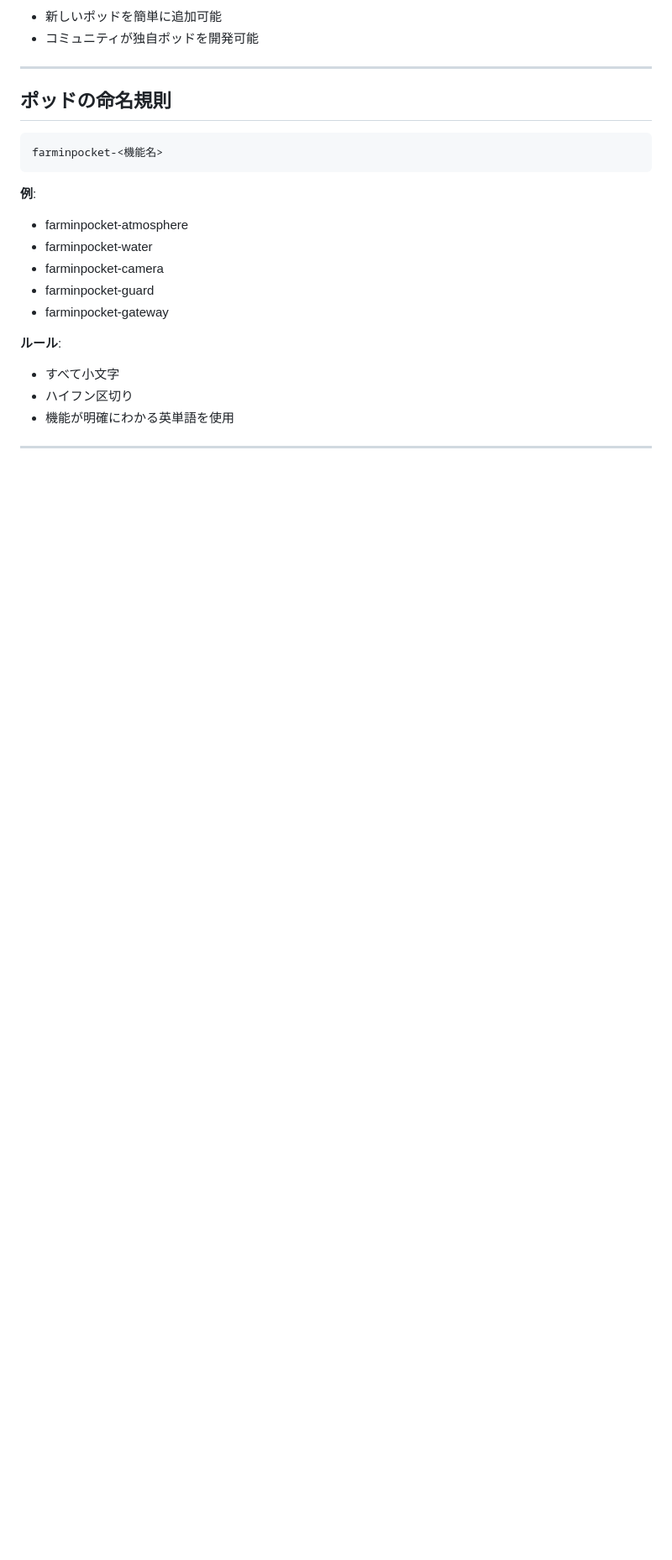
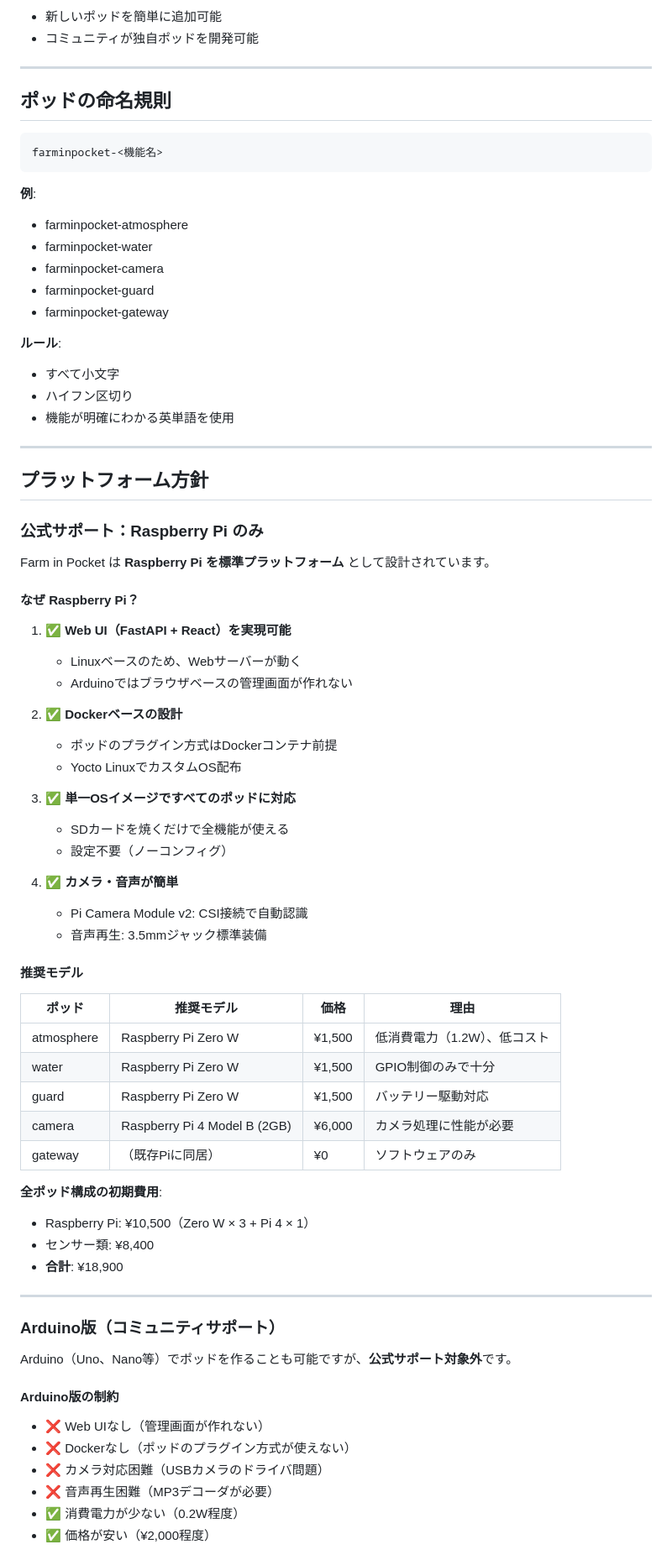
Before and after one commit to kako-jun/farm-in-pocket, a Markdown page: .claude/pods.md, the part around one of its changes. Shown at 84% size. Rendered like a GitHub page; blank space fills up the shorter version.

```diff
--- a/.claude/pods.md
+++ b/.claude/pods.md
@@ -388,3 +388,57 @@ farminpocket-<機能名>
 
 ---
 
+## プラットフォーム方針
+
+### 公式サポート：Raspberry Pi のみ
+
+Farm in Pocket は **Raspberry Pi を標準プラットフォーム** として設計されています。
+
+#### なぜ Raspberry Pi？
+
+1. ✅ **Web UI（FastAPI + React）を実現可能**
+   - Linuxベースのため、Webサーバーが動く
+   - Arduinoではブラウザベースの管理画面が作れない
+
+2. ✅ **Dockerベースの設計**
+   - ポッドのプラグイン方式はDockerコンテナ前提
+   - Yocto LinuxでカスタムOS配布
+
+3. ✅ **単一OSイメージですべてのポッドに対応**
+   - SDカードを焼くだけで全機能が使える
+   - 設定不要（ノーコンフィグ）
+
+4. ✅ **カメラ・音声が簡単**
+   - Pi Camera Module v2: CSI接続で自動認識
+   - 音声再生: 3.5mmジャック標準装備
+
+#### 推奨モデル
+
+| ポッド | 推奨モデル | 価格 | 理由 |
+|--------|-----------|------|------|
+| atmosphere | Raspberry Pi Zero W | ¥1,500 | 低消費電力（1.2W）、低コスト |
+| water | Raspberry Pi Zero W | ¥1,500 | GPIO制御のみで十分 |
+| guard | Raspberry Pi Zero W | ¥1,500 | バッテリー駆動対応 |
+| camera | Raspberry Pi 4 Model B (2GB) | ¥6,000 | カメラ処理に性能が必要 |
+| gateway | （既存Piに同居） | ¥0 | ソフトウェアのみ |
+
+**全ポッド構成の初期費用**:
+- Raspberry Pi: ¥10,500（Zero W × 3 + Pi 4 × 1）
+- センサー類: ¥8,400
+- **合計**: ¥18,900
+
+---
+
+### Arduino版（コミュニティサポート）
+
+Arduino（Uno、Nano等）でポッドを作ることも可能ですが、**公式サポート対象外**です。
+
+#### Arduino版の制約
+
+- ❌ Web UIなし（管理画面が作れない）
+- ❌ Dockerなし（ポッドのプラグイン方式が使えない）
+- ❌ カメラ対応困難（USBカメラのドライバ問題）
+- ❌ 音声再生困難（MP3デコーダが必要）
+- ✅ 消費電力が少ない（0.2W程度）
+- ✅ 価格が安い（¥2,000程度）
+
```
Also changed, not shown: other parts of .claude/pods.md (+85 -0 lines).
